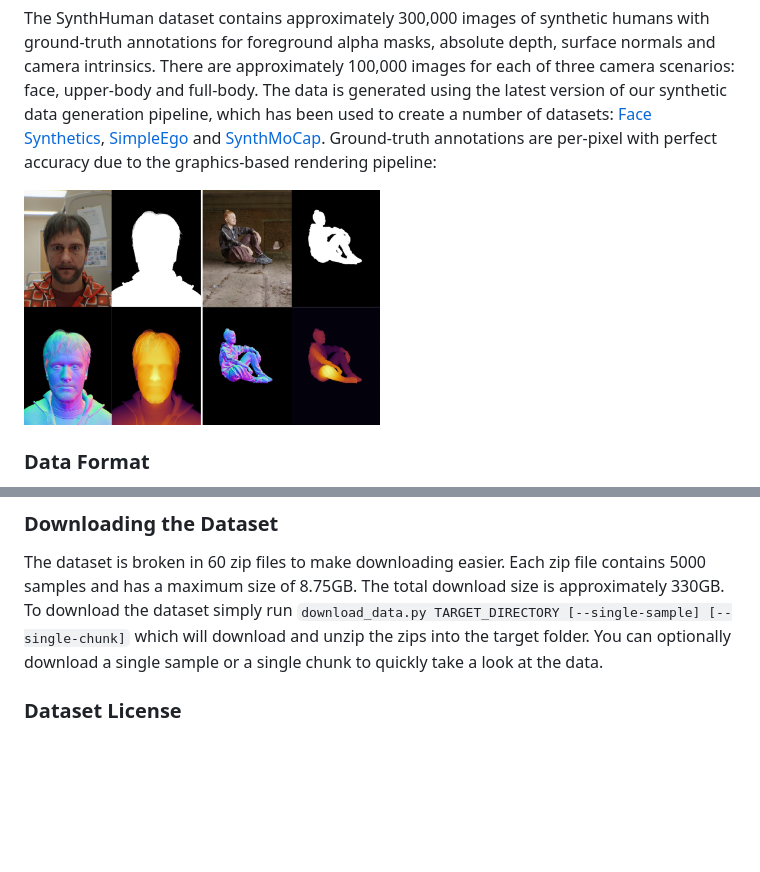
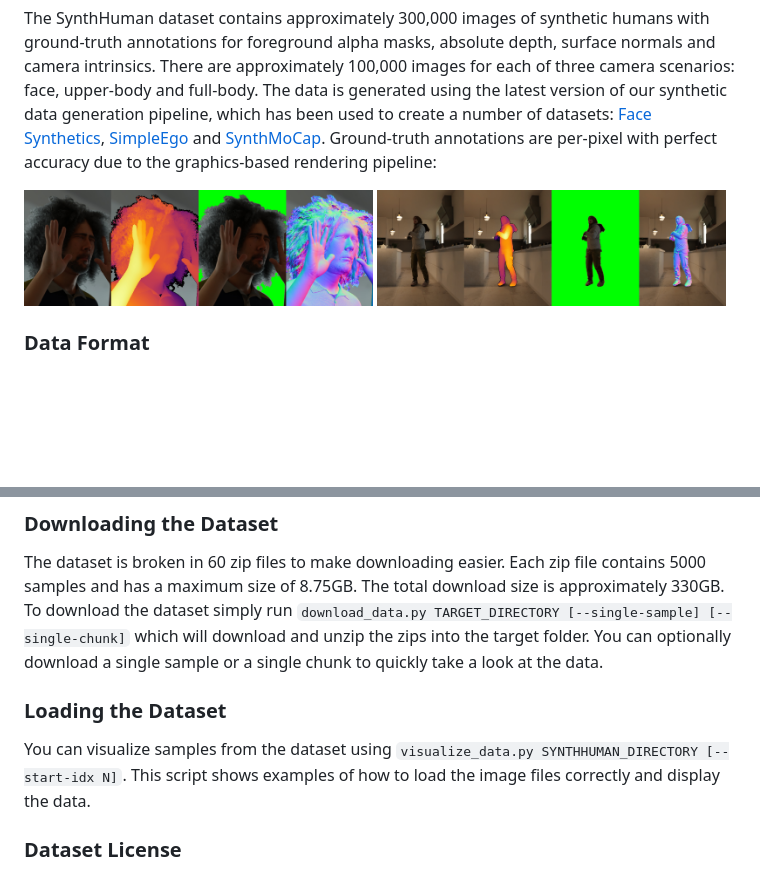
Before and after one commit to yescine/DAViD, a Markdown page: README.md, 2 parts joined by grey strips. GitHub-like rendering; pictures changed too: img/GT_annotations.jpg (deleted), img/body_gt.jpg (added), img/face_gt.jpg (added); blank space fills up the shorter version.

Commit message:
Vis script

```diff
--- a/README.md
+++ b/README.md
@@ -8,7 +8,7 @@ The repo accompanies the ICCV 2025 paper [DAViD: Data-efficient and Accurate Vis
 
 The SynthHuman dataset contains approximately 300,000 images of synthetic humans with ground-truth annotations for foreground alpha masks, absolute depth, surface normals and camera intrinsics. There are approximately 100,000 images for each of three camera scenarios: face, upper-body and full-body. The data is generated using the latest version of our synthetic data generation pipeline, which has been used to create a number of datasets: [Face Synthetics](https://microsoft.github.io/FaceSynthetics/), [SimpleEgo](https://aka.ms/SimpleEgo) and [SynthMoCap](https://aka.ms/SynthMoCap). Ground-truth annotations are per-pixel with perfect accuracy due to the graphics-based rendering pipeline:
 
-<img src="img/GT_annotations.jpg" alt="GT Annotations" width="50%"/>
+<img src="img/face_gt.jpg" alt="GT Annotations" width="49%"/> <img src="img/body_gt.jpg" alt="GT Annotations" width="49%"/>
 
 ### Data Format
 
@@ -40,6 +40,11 @@ Each zip file contains 5000 samples and has a maximum size of 8.75GB.
 The total download size is approximately 330GB.
 To download the dataset simply run `download_data.py TARGET_DIRECTORY [--single-sample] [--single-chunk]` which will download and unzip the zips into the target folder.
 You can optionally download a single sample or a single chunk to quickly take a look at the data.
+
+### Loading the Dataset
+
+You can visualize samples from the dataset using `visualize_data.py SYNTHHUMAN_DIRECTORY [--start-idx N]`.
+This script shows examples of how to load the image files correctly and display the data.
 
 ### Dataset License
 
```
Also changed, not shown: 2 other files.
